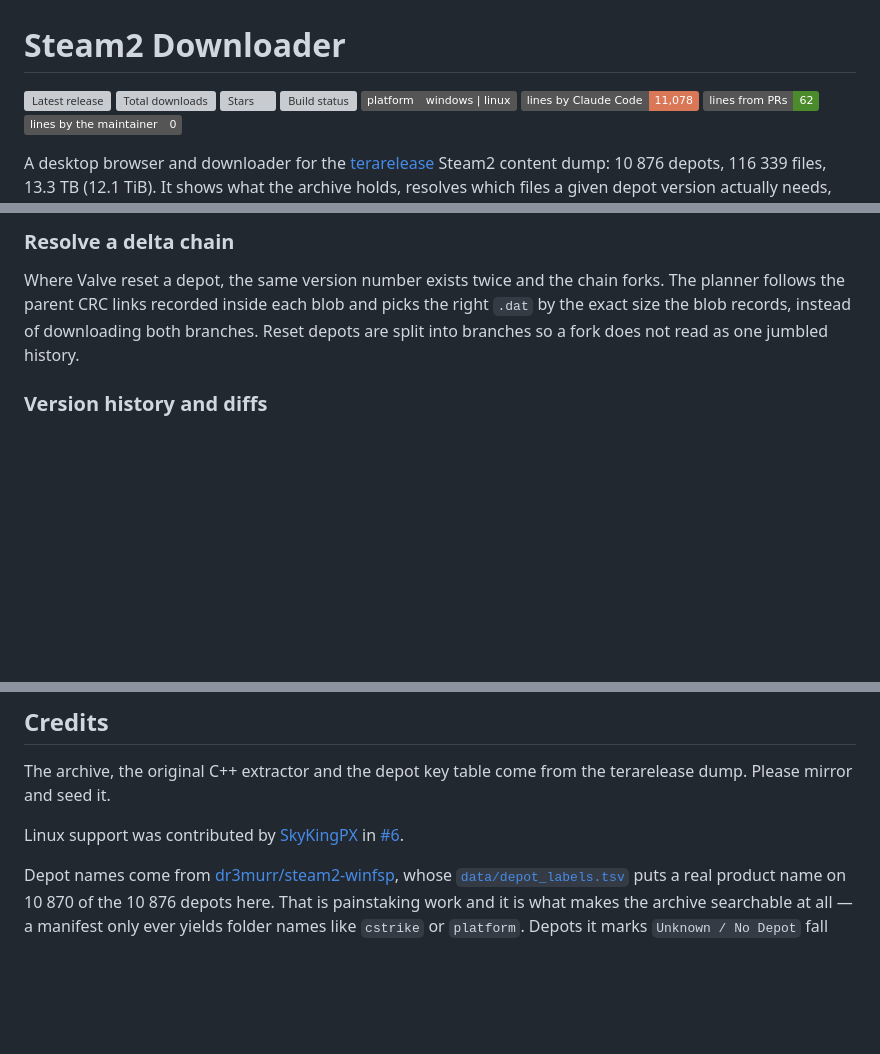
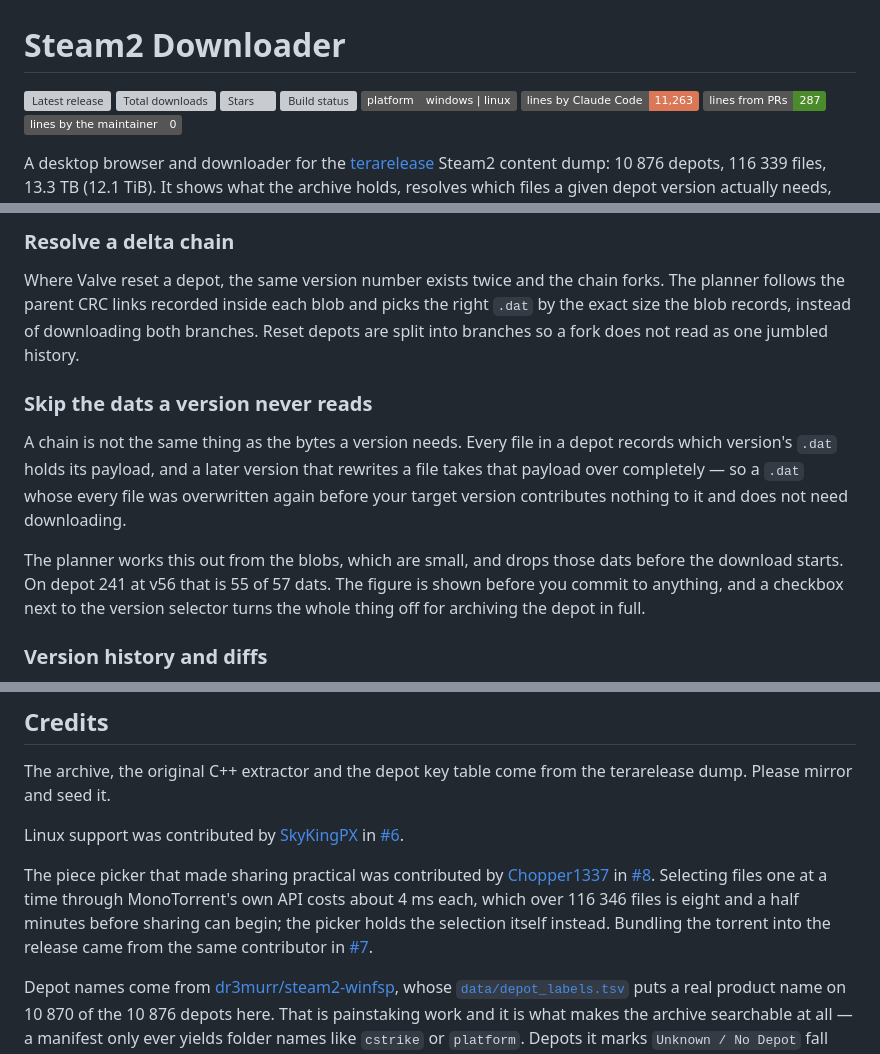
Before and after one commit to Hmmnd0/steam2_downloader-Mac, a Markdown page: README.md, 3 parts joined by grey strips. GitHub-like rendering; badges without logos; blank space fills up the shorter version; grey boxes are pictures that could not be loaded.

```diff
--- a/README.md
+++ b/README.md
@@ -5,8 +5,8 @@
 [![Stars](https://img.shields.io/github/stars/extremebleem/steam2_downloader?label=stars&color=4c8b2b)](https://github.com/extremebleem/steam2_downloader/stargazers)
 [![Build status](https://github.com/extremebleem/steam2_downloader/actions/workflows/release.yml/badge.svg)](https://github.com/extremebleem/steam2_downloader/actions/workflows/release.yml)
 ![Windows and Linux, x64](https://img.shields.io/badge/platform-windows%20%7C%20linux-555)
-![11,078 lines by Claude Code](https://img.shields.io/badge/lines%20by%20Claude%20Code-11%2C078-d97757)
-![62 lines from pull requests](https://img.shields.io/badge/lines%20from%20PRs-62-4c8b2b)
+![11,263 lines by Claude Code](https://img.shields.io/badge/lines%20by%20Claude%20Code-11%2C263-d97757)
+![287 lines from pull requests](https://img.shields.io/badge/lines%20from%20PRs-287-4c8b2b)
 ![0 lines by the maintainer](https://img.shields.io/badge/lines%20by%20the%20maintainer-0-555)
 
 A desktop browser and downloader for the [terarelease](https://de.steam2.download/) Steam2 content
@@ -79,6 +79,18 @@ follows the parent CRC links recorded inside each blob and picks the right `.dat
 the blob records, instead of downloading both branches. Reset depots are split into branches so a
 fork does not read as one jumbled history.
 
+### Skip the dats a version never reads
+
+A chain is not the same thing as the bytes a version needs. Every file in a depot records which
+version's `.dat` holds its payload, and a later version that rewrites a file takes that payload
+over completely — so a `.dat` whose every file was overwritten again before your target version
+contributes nothing to it and does not need downloading.
+
+The planner works this out from the blobs, which are small, and drops those dats before the
+download starts. On depot 241 at v56 that is 55 of 57 dats. The figure is shown before you commit
+to anything, and a checkbox next to the version selector turns the whole thing off for archiving
+the depot in full.
+
 ### Version history and diffs
 
 Per version: which files were added, changed and removed, with the size delta for each, expandable
@@ -176,6 +234,14 @@ Please mirror and seed it.
 Linux support was contributed by [SkyKingPX](https://github.com/SkyKingPX) in
 [#6](https://github.com/extremebleem/steam2_downloader/pull/6).
 
+The piece picker that made sharing practical was contributed by
+[Chopper1337](https://github.com/Chopper1337) in
+[#8](https://github.com/extremebleem/steam2_downloader/pull/8). Selecting files one at a time
+through MonoTorrent's own API costs about 4 ms each, which over 116 346 files is eight and a half
+minutes before sharing can begin; the picker holds the selection itself instead. Bundling the
+torrent into the release came from the same contributor in
+[#7](https://github.com/extremebleem/steam2_downloader/pull/7).
+
 Depot names come from [dr3murr/steam2-winfsp](https://github.com/dr3murr/steam2-winfsp), whose
 [`data/depot_labels.tsv`](https://github.com/dr3murr/steam2-winfsp/blob/main/data/depot_labels.tsv)
 puts a real product name on 10 870 of the 10 876 depots here. That is painstaking work and it is
```
Also changed, not shown: other parts of README.md (+50 -4 lines).
